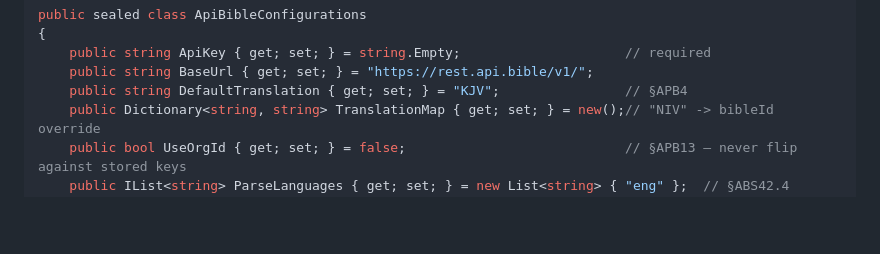
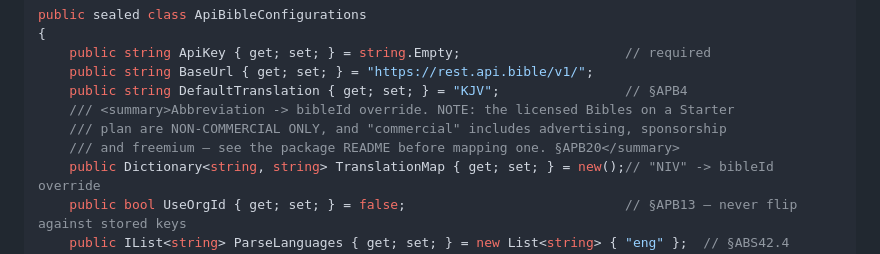
Before and after one commit to Glory2Him/Glory2Him.BibleProviders, a Markdown page: Documentation/Design/ApiBible.md, the part around the change. Drawn GitHub-style; blank space fills up the shorter version.

Commit message:
DESIGN: Put The Non-Commercial Warning On TranslationMap Itself
The APB20.1 mitigation is documentation placed where it bites, and the XML
comment is the half of it that reaches a developer who never opens a README.
Mapping "NIV" to a bibleId is the moment someone decides to use a licensed
edition; the restriction belongs on that line.

Part of #3.

```diff
--- a/Documentation/Design/ApiBible.md
+++ b/Documentation/Design/ApiBible.md
@@ -94,6 +94,9 @@ public sealed class ApiBibleConfigurations
     public string ApiKey { get; set; } = string.Empty;                     // required
     public string BaseUrl { get; set; } = "https://rest.api.bible/v1/";
     public string DefaultTranslation { get; set; } = "KJV";                // §APB4
+    /// <summary>Abbreviation -> bibleId override. NOTE: the licensed Bibles on a Starter
+    /// plan are NON-COMMERCIAL ONLY, and "commercial" includes advertising, sponsorship
+    /// and freemium — see the package README before mapping one. §APB20</summary>
     public Dictionary<string, string> TranslationMap { get; set; } = new();// "NIV" -> bibleId override
     public bool UseOrgId { get; set; } = false;                            // §APB13 — never flip against stored keys
     public IList<string> ParseLanguages { get; set; } = new List<string> { "eng" };  // §ABS42.4
```
